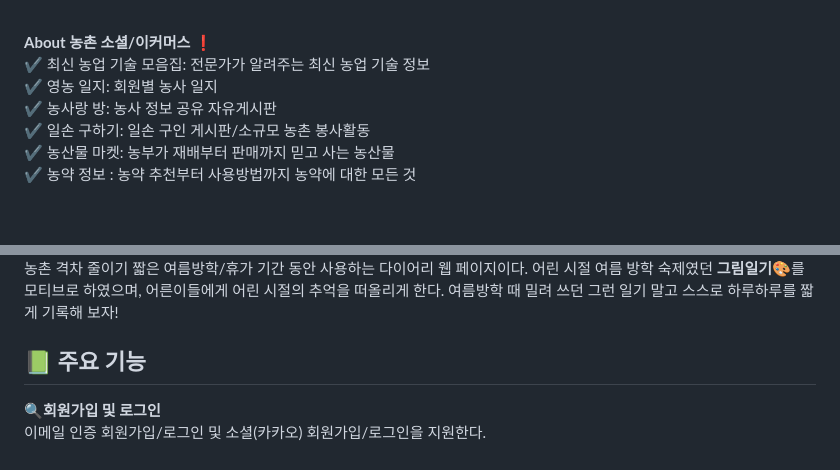
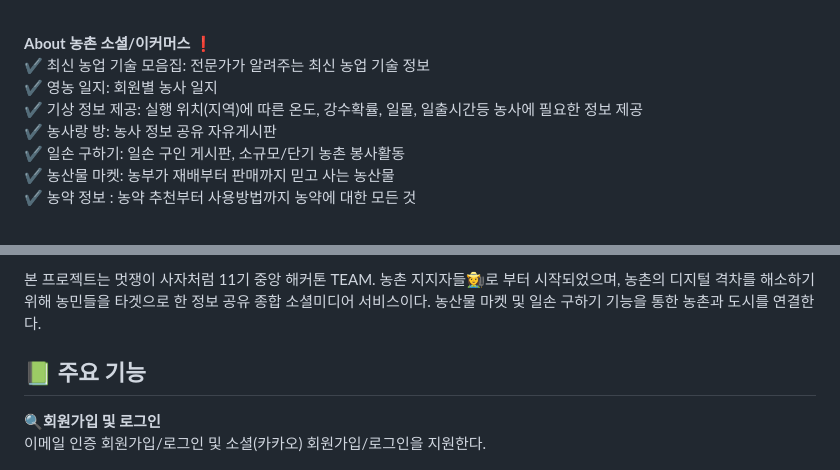
Before and after one commit to LimYeri/Farm_Platform, a Markdown page: README.md, 2 parts joined by grey strips. Drawn GitHub-style.

```diff
--- a/README.md
+++ b/README.md
@@ -11,8 +11,9 @@
 **About 농촌 소셜/이커머스** ❗️  <br>
  ✔️ 최신 농업 기술 모음집: 전문가가 알려주는 최신 농업 기술 정보<br>
  ✔️ 영농 일지: 회원별 농사 일지  <br>
+ ✔️ 기상 정보 제공: 실행 위치(지역)에 따른 온도, 강수확률, 일몰, 일출시간등 농사에 필요한 정보 제공  <br>
  ✔️ 농사랑 방: 농사 정보 공유 자유게시판 <br>
- ✔️ 일손 구하기: 일손 구인 게시판/소규모 농촌 봉사활동  <br>
+ ✔️ 일손 구하기: 일손 구인 게시판, 소규모/단기 농촌 봉사활동  <br>
  ✔️ 농산물 마켓: 농부가 재배부터 판매까지 믿고 사는 농산물  <br>
  ✔️ 농약 정보 : 농약 추천부터 사용방법까지 농약에 대한 모든 것 <br><br>
 
@@ -26,7 +27,6 @@
 
-
-농촌 격차 줄이기
-  짧은 여름방학/휴가 기간 동안 사용하는 다이어리 웹 페이지이다. 어린 시절 여름 방학 숙제였던 **그림일기**🎨를 모티브로 하였으며, 어른이들에게 어린 시절의 추억을 떠올리게 한다. 여름방학 때 밀려 쓰던 그런 일기 말고 스스로 하루하루를 짧게 기록해 보자!
+본 프로젝트는 멋쟁이 사자처럼 11기 중앙 해커톤 TEAM. 농촌 지지자들👩‍🌾로 부터 시작되었으며,
+농촌의 디지털 격차를 해소하기 위해 농민들을 타겟으로 한 정보 공유 종합 소셜미디어 서비스이다. 농산물 마켓 및 일손 구하기 기능을 통한 농촌과 도시를 연결한다.
 
 ## 📗 주요 기능
 🔍**회원가입 및 로그인**<br>
```
Also changed, not shown: other parts of README.md (+1 -1 lines).
